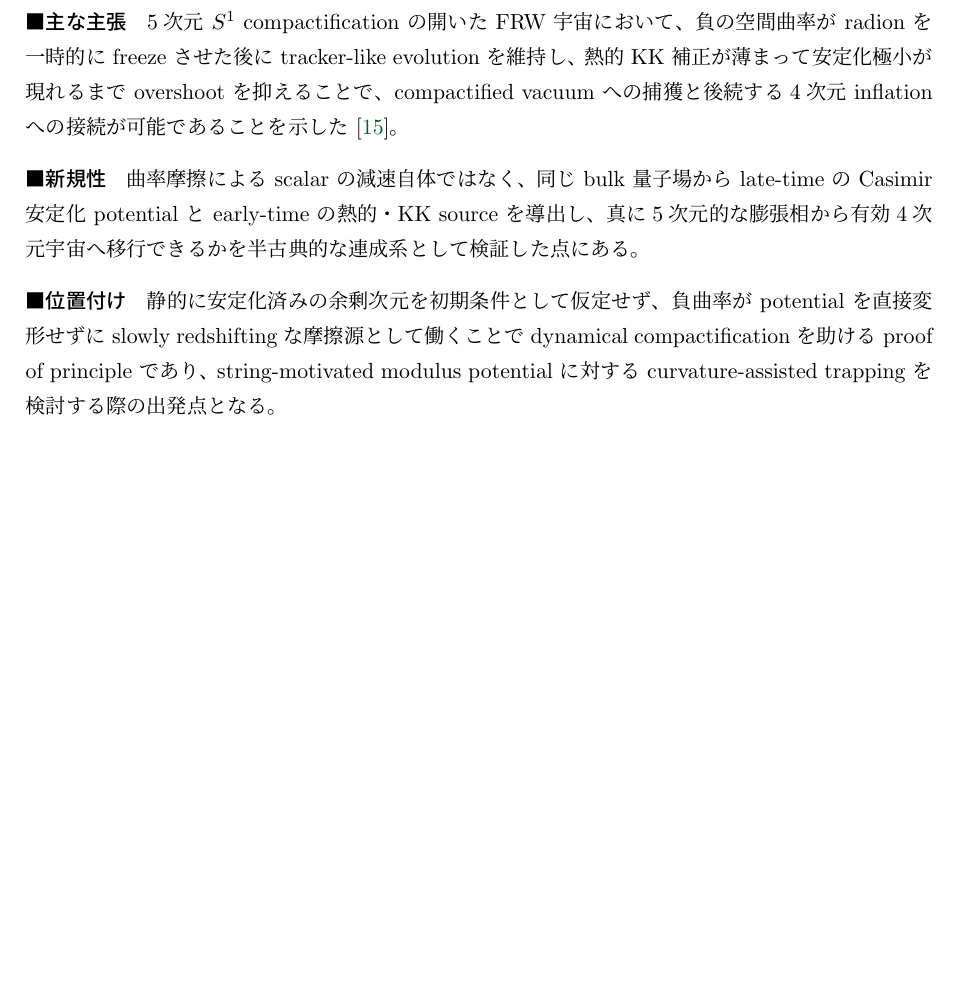
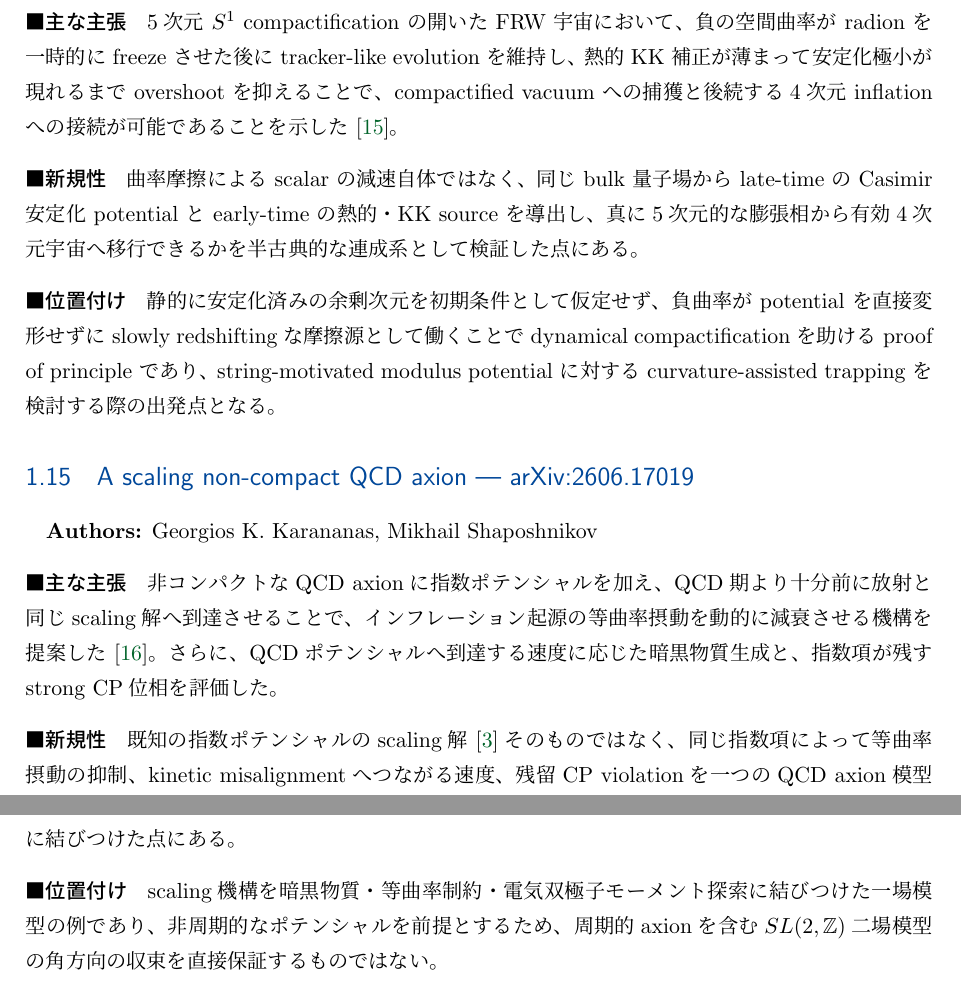
Before and after one commit to GRice-510/paper-reading-notes, a LaTeX document (main.tex, which reads papers/2606.17019.tex): part of page 8 of 20 before the commit and two parts of pages 8 and 9 of 21 after it, the two joined at a grey line, cut so that both start at the same text, the shorter picture padded with empty space. Compiled offline with pLaTeX and dvipdfmx.

Commit message:
Add reading note for arXiv:2606.17019 on the scaling non-compact QCD axion

```diff
--- /dev/null
+++ b/papers/2606.17019.tex
@@ -0,0 +1,13 @@
+\subsection{A scaling non-compact QCD axion --- arXiv:2606.17019}
+
+\textbf{Authors:} Georgios K. Karananas, Mikhail Shaposhnikov
+
+\paragraph{主な主張}
+非コンパクトなQCD axionに指数ポテンシャルを加え、QCD期より十分前に放射と同じscaling解へ到達させることで、インフレーション起源の等曲率摂動を動的に減衰させる機構を提案した~\cite{Karananas:2026scaling}。
+さらに、QCDポテンシャルへ到達する速度に応じた暗黒物質生成と、指数項が残すstrong CP位相を評価した。
+
+\paragraph{新規性}
+既知の指数ポテンシャルのscaling解~\cite{Copeland:1997scaling}そのものではなく、同じ指数項によって等曲率摂動の抑制、kinetic misalignmentへつながる速度、残留CP violationを一つのQCD axion模型に結びつけた点にある。
+
+\paragraph{位置付け}
+scaling機構を暗黒物質・等曲率制約・電気双極子モーメント探索に結びつけた一場模型の例であり、非周期的なポテンシャルを前提とするため、周期的axionを含む$SL(2,\mathbb{Z})$二場模型の角方向の収束を直接保証するものではない。
```
Also changed, not shown: references.bib (+10 -0 lines), sections/moduli-dynamics.tex (+1 -0 lines).
